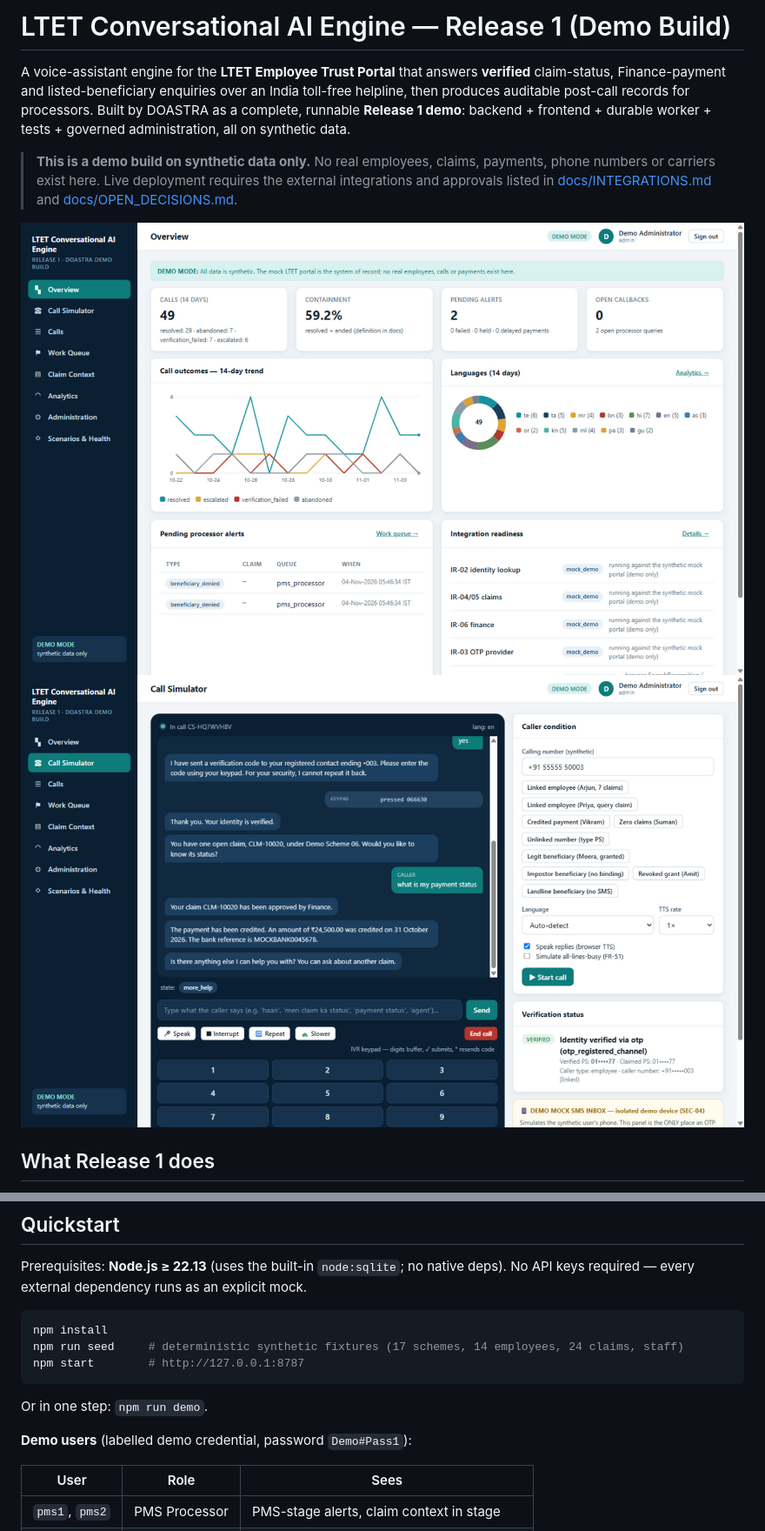
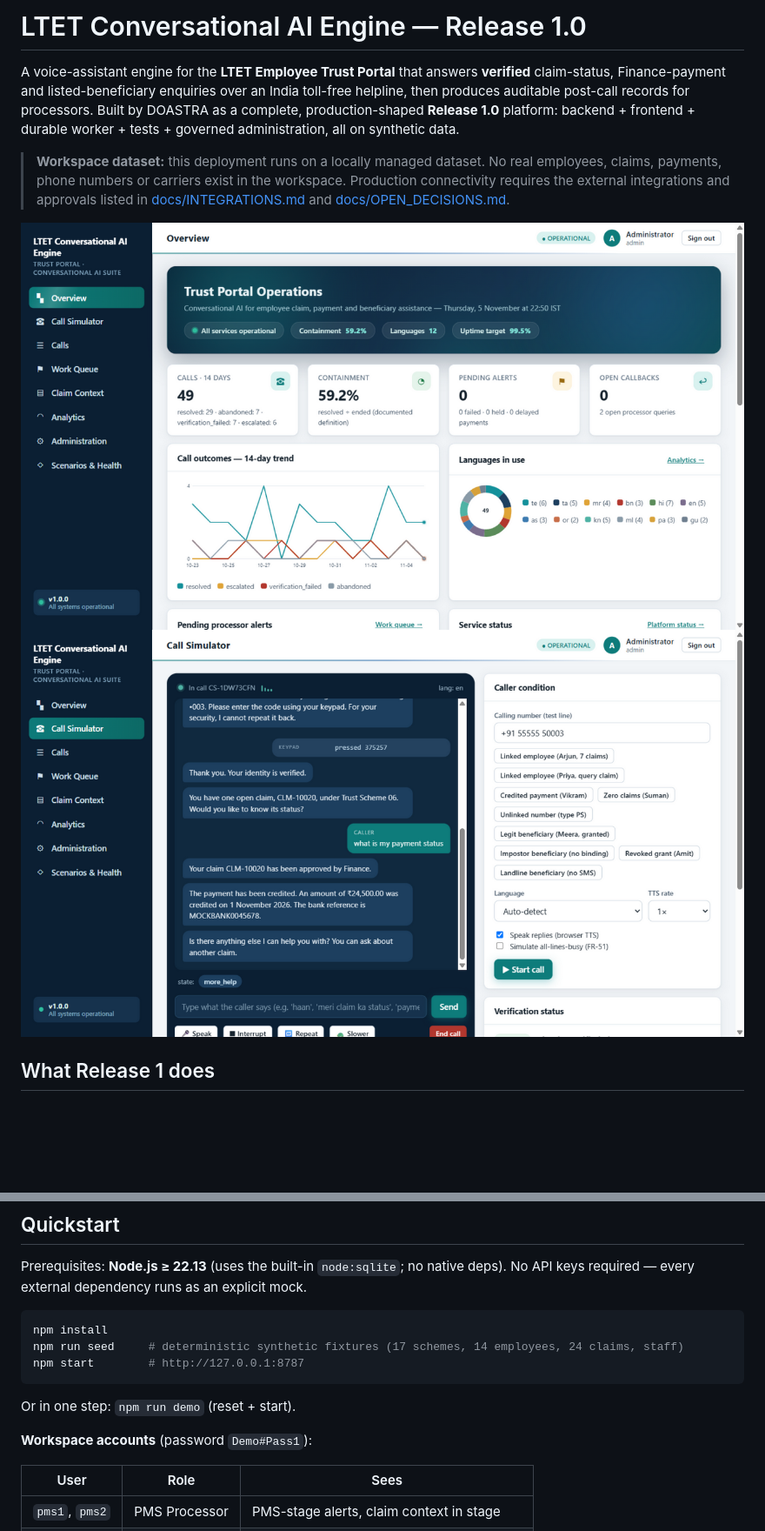
Before and after one commit to Siddhant-Pardeshi-Doastra/ltet-conversational-ai-engine, a Markdown page: README.md, 2 parts joined by grey strips. Shown at 87% size. Drawn GitHub-style; pictures changed too: docs/screenshots/overview.png, docs/screenshots/simulator.png; blank space fills up the shorter version.

````diff
--- a/README.md
+++ b/README.md
@@ -1,13 +1,13 @@
-# LTET Conversational AI Engine — Release 1 (Demo Build)
+# LTET Conversational AI Engine — Release 1.0
 
 A voice-assistant engine for the **LTET Employee Trust Portal** that answers
 **verified** claim-status, Finance-payment and listed-beneficiary enquiries over an
 India toll-free helpline, then produces auditable post-call records for processors.
-Built by DOASTRA as a complete, runnable **Release 1 demo**: backend + frontend +
+Built by DOASTRA as a complete, production-shaped **Release 1.0** platform: backend + frontend +
 durable worker + tests + governed administration, all on synthetic data.
 
-> **This is a demo build on synthetic data only.** No real employees, claims,
-> payments, phone numbers or carriers exist here. Live deployment requires the
+> **Workspace dataset:** this deployment runs on a locally managed dataset. No real employees, claims,
+> payments, phone numbers or carriers exist in the workspace. Production connectivity requires the
 > external integrations and approvals listed in [docs/INTEGRATIONS.md](docs/INTEGRATIONS.md)
 > and [docs/OPEN_DECISIONS.md](docs/OPEN_DECISIONS.md).
 
@@ -61,9 +61,9 @@ npm run seed     # deterministic synthetic fixtures (17 schemes, 14 employees, 2
 npm start        # http://127.0.0.1:8787
 ```
 
-Or in one step: `npm run demo`.
+Or in one step: `npm run demo` (reset + start).
 
-**Demo users** (labelled demo credential, password `Demo#Pass1`):
+**Workspace accounts** (password `Demo#Pass1`):
 
 | User | Role | Sees |
 |---|---|---|
````
Also changed, not shown: other parts of README.md (+1 -1 lines), docs/DEMO_GUIDE.md (+4 -4 lines), docs/TEAM_OVERVIEW.md (+1 -1 lines), 14 other files.
